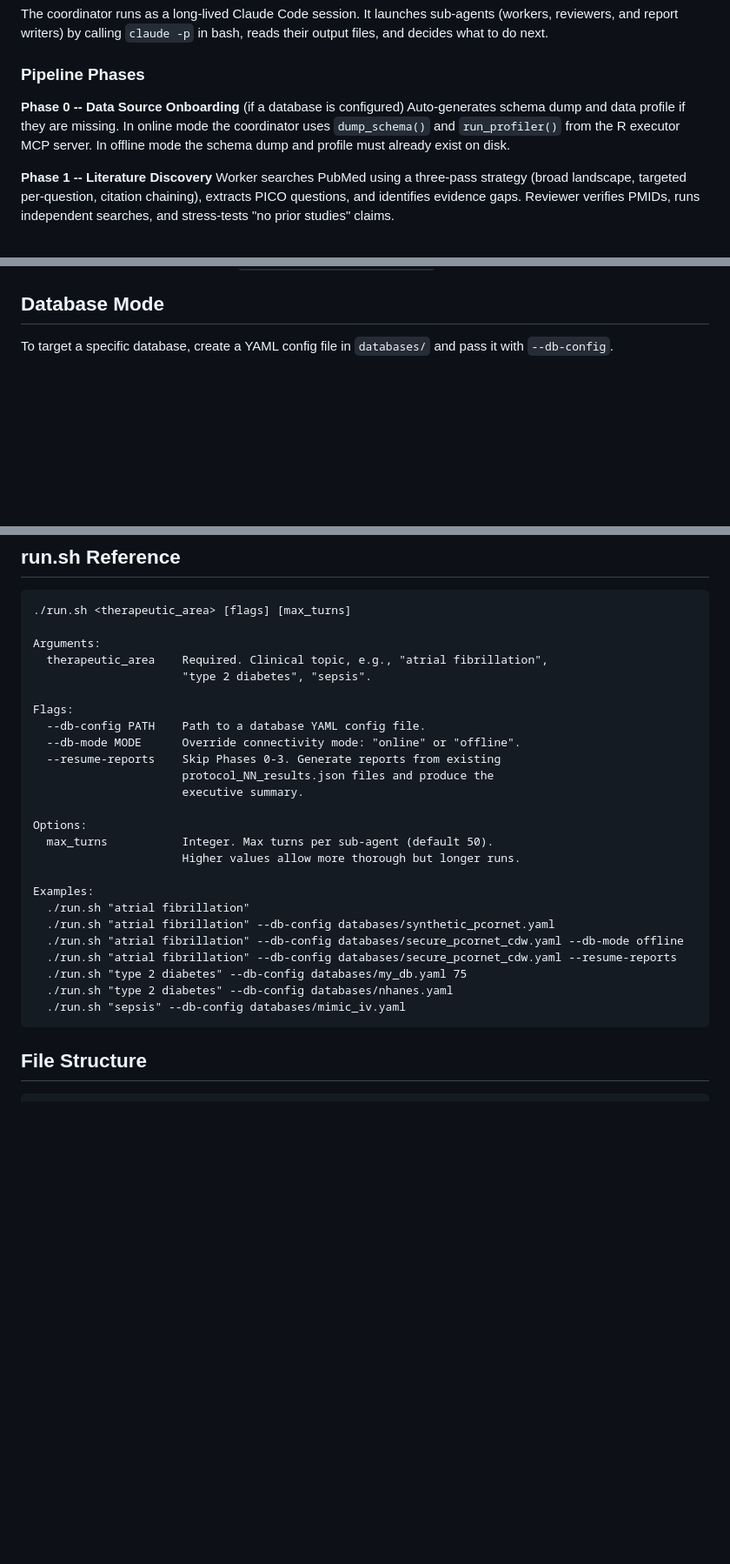
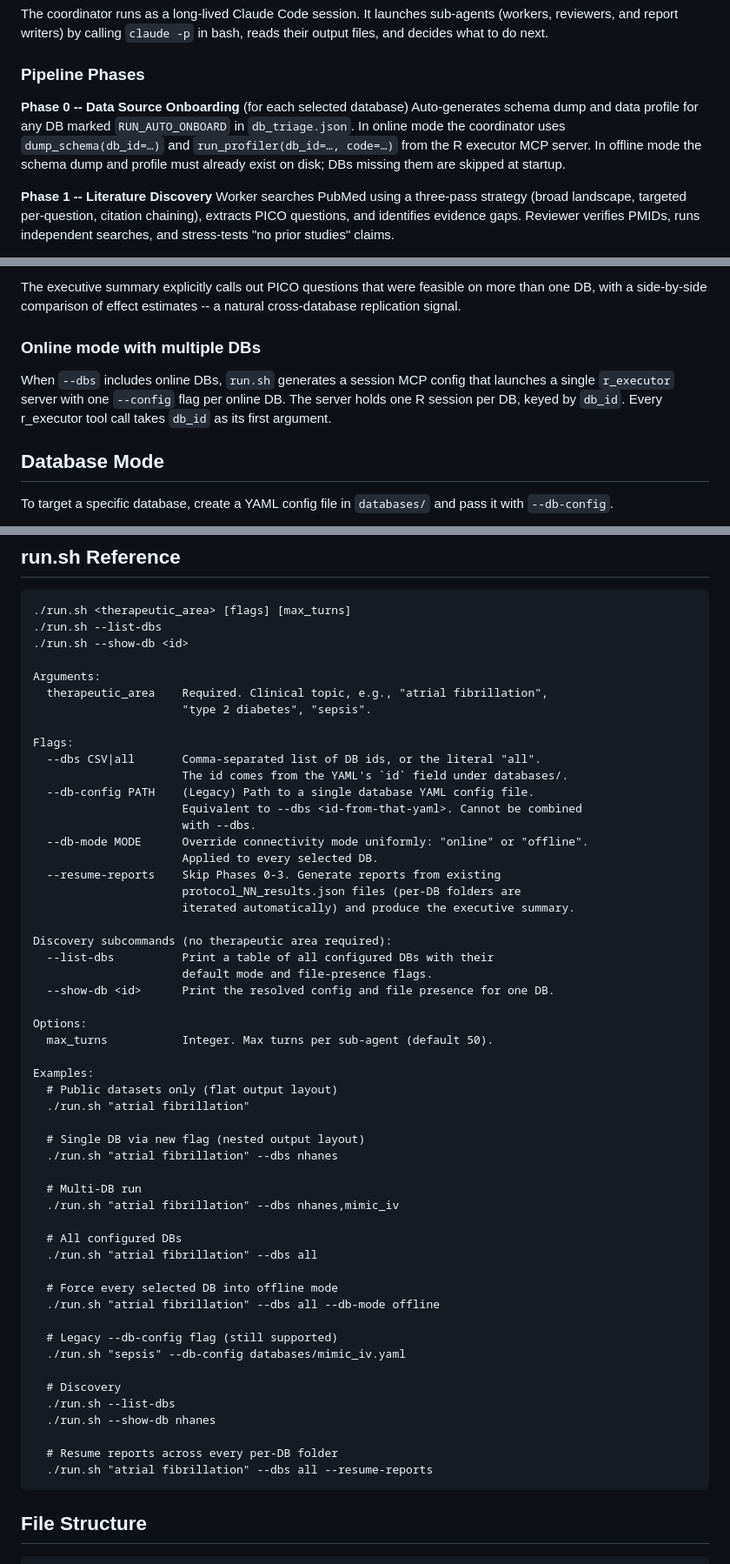
Before and after one commit to tjohnson250/AutoTTE, a Markdown page: README.md, 3 parts joined by grey strips. Shown at 87% size. GitHub-like rendering; blank space fills up the shorter version.

````diff
--- a/README.md
+++ b/README.md
@@ -57,11 +57,12 @@ in bash, reads their output files, and decides what to do next.
 
 ### Pipeline Phases
 
-**Phase 0 -- Data Source Onboarding** (if a database is configured)
-Auto-generates schema dump and data profile if they are missing. In online
-mode the coordinator uses `dump_schema()` and `run_profiler()` from the R
-executor MCP server. In offline mode the schema dump and profile must
-already exist on disk.
+**Phase 0 -- Data Source Onboarding** (for each selected database)
+Auto-generates schema dump and data profile for any DB marked
+`RUN_AUTO_ONBOARD` in `db_triage.json`. In online mode the coordinator uses
+`dump_schema(db_id=…)` and `run_profiler(db_id=…, code=…)` from the R executor
+MCP server. In offline mode the schema dump and profile must already exist
+on disk; DBs missing them are skipped at startup.
 
 **Phase 1 -- Literature Discovery**
 Worker searches PubMed using a three-pass strategy (broad landscape, targeted
@@ -221,3 +303,14 @@ appear in `results/atrial_fibrillation/`.
+The executive summary explicitly calls out PICO questions that were feasible on
+more than one DB, with a side-by-side comparison of effect estimates -- a natural
+cross-database replication signal.
+
+### Online mode with multiple DBs
+
+When `--dbs` includes online DBs, `run.sh` generates a session MCP config that
+launches a single `r_executor` server with one `--config` flag per online DB.
+The server holds one R session per DB, keyed by `db_id`. Every r_executor tool
+call takes `db_id` as its first argument.
+
 ## Database Mode
 
 To target a specific database, create a YAML config file in `databases/`
@@ -337,30 +434,58 @@ executive summary.
 
 ```
 ./run.sh <therapeutic_area> [flags] [max_turns]
+./run.sh --list-dbs
+./run.sh --show-db <id>
 
 Arguments:
   therapeutic_area    Required. Clinical topic, e.g., "atrial fibrillation",
                       "type 2 diabetes", "sepsis".
 
 Flags:
-  --db-config PATH    Path to a database YAML config file.
-  --db-mode MODE      Override connectivity mode: "online" or "offline".
+  --dbs CSV|all       Comma-separated list of DB ids, or the literal "all".
+                      The id comes from the YAML's `id` field under databases/.
+  --db-config PATH    (Legacy) Path to a single database YAML config file.
+                      Equivalent to --dbs <id-from-that-yaml>. Cannot be combined
+                      with --dbs.
+  --db-mode MODE      Override connectivity mode uniformly: "online" or "offline".
+                      Applied to every selected DB.
   --resume-reports    Skip Phases 0-3. Generate reports from existing
-                      protocol_NN_results.json files and produce the
-                      executive summary.
+                      protocol_NN_results.json files (per-DB folders are
+                      iterated automatically) and produce the executive summary.
+
+Discovery subcommands (no therapeutic area required):
+  --list-dbs          Print a table of all configured DBs with their
+                      default mode and file-presence flags.
+  --show-db <id>      Print the resolved config and file presence for one DB.
 
 Options:
   max_turns           Integer. Max turns per sub-agent (default 50).
-                      Higher values allow more thorough but longer runs.
 
 Examples:
+  # Public datasets only (flat output layout)
   ./run.sh "atrial fibrillation"
-  ./run.sh "atrial fibrillation" --db-config databases/synthetic_pcornet.yaml
-  ./run.sh "atrial fibrillation" --db-config databases/secure_pcornet_cdw.yaml --db-mode offline
-  ./run.sh "atrial fibrillation" --db-config databases/secure_pcornet_cdw.yaml --resume-reports
-  ./run.sh "type 2 diabetes" --db-config databases/my_db.yaml 75
-  ./run.sh "type 2 diabetes" --db-config databases/nhanes.yaml
+
+  # Single DB via new flag (nested output layout)
+  ./run.sh "atrial fibrillation" --dbs nhanes
+
+  # Multi-DB run
+  ./run.sh "atrial fibrillation" --dbs nhanes,mimic_iv
+
+  # All configured DBs
+  ./run.sh "atrial fibrillation" --dbs all
+
+  # Force every selected DB into offline mode
+  ./run.sh "atrial fibrillation" --dbs all --db-mode offline
+
+  # Legacy --db-config flag (still supported)
   ./run.sh "sepsis" --db-config databases/mimic_iv.yaml
+
+  # Discovery
+  ./run.sh --list-dbs
+  ./run.sh --show-db nhanes
+
+  # Resume reports across every per-DB folder
+  ./run.sh "atrial fibrillation" --dbs all --resume-reports
 ```
 
 ## File Structure
````
Also changed, not shown: other parts of README.md (+111 -17 lines).
